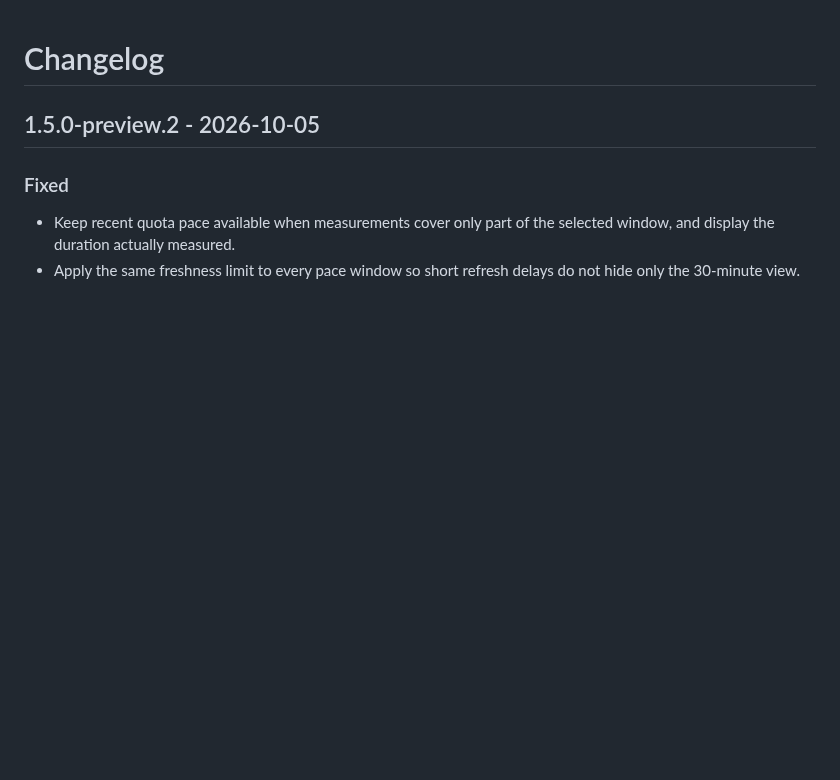
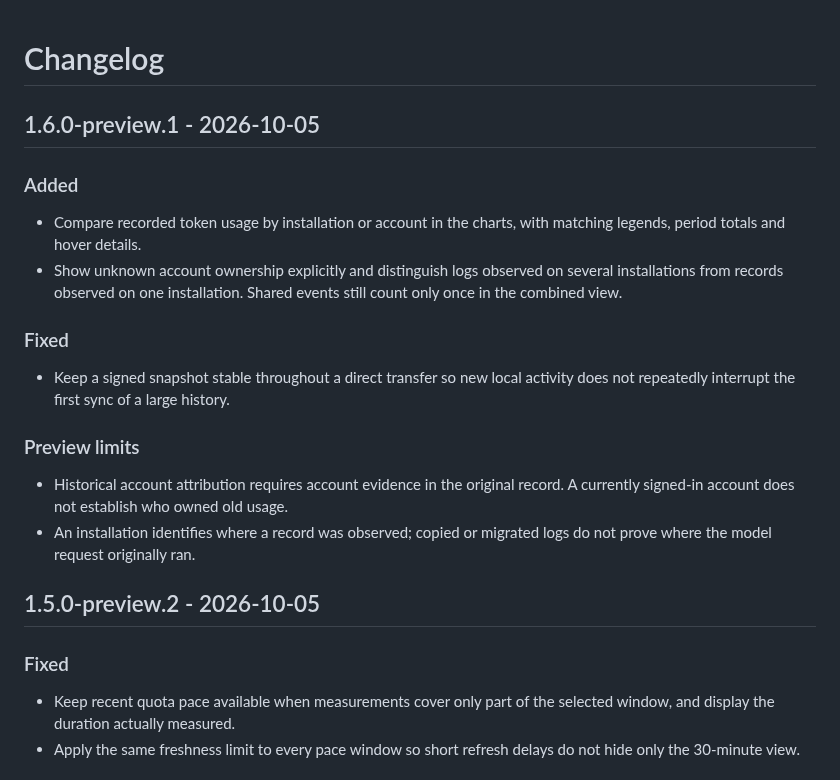
Before and after one commit to kollinger/llm-usage-dashboard, a Markdown page: CHANGELOG.md, the part around the change. Rendered like a GitHub page; blank space fills up the shorter version.

```diff
--- a/CHANGELOG.md
+++ b/CHANGELOG.md
@@ -1,4 +1,26 @@
 # Changelog
+
+## 1.6.0-preview.1 - 2026-10-05
+
+### Added
+
+- Compare recorded token usage by installation or account in the charts,
+  with matching legends, period totals and hover details.
+- Show unknown account ownership explicitly and distinguish logs observed on
+  several installations from records observed on one installation. Shared
+  events still count only once in the combined view.
+
+### Fixed
+
+- Keep a signed snapshot stable throughout a direct transfer so new local
+  activity does not repeatedly interrupt the first sync of a large history.
+
+### Preview limits
+
+- Historical account attribution requires account evidence in the original
+  record. A currently signed-in account does not establish who owned old usage.
+- An installation identifies where a record was observed; copied or migrated
+  logs do not prove where the model request originally ran.
 
 ## 1.5.0-preview.2 - 2026-10-05
 
```
Also changed, not shown: docs/accounts-and-direct-sync.md (+21 -3 lines).
